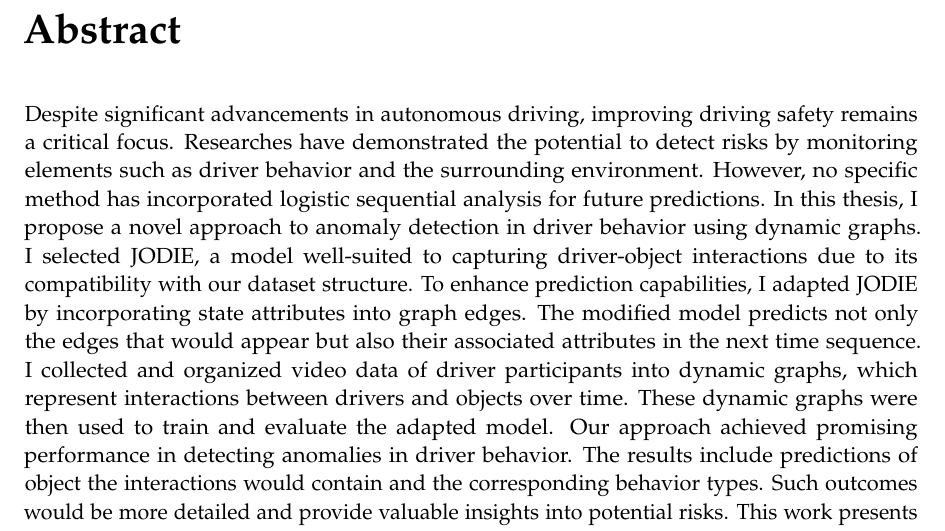
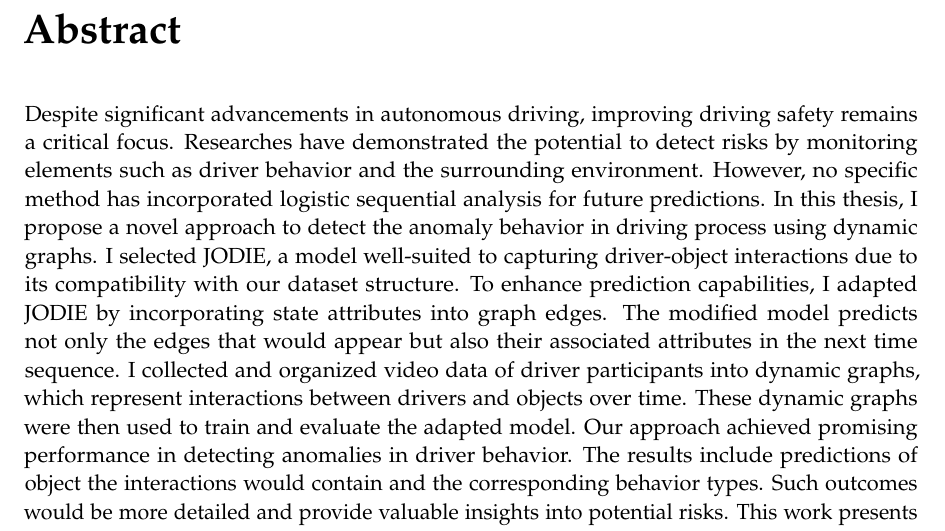
Before and after one commit to AnnaJiang1308/TUM-Thesis-for-Informatics-Template, a LaTeX thesis (main.tex, which reads pages/abstract.tex): part of page 5 of 58, cut so that both start at the same text. Compiled offline with pdfLaTeX.

Commit message:
fix(abstract): refine language for clarity and precision in describing anomaly detection approach

```diff
--- a/pages/abstract.tex
+++ b/pages/abstract.tex
@@ -1,6 +1,6 @@
 \chapter{\abstractname}
 
-Despite significant advancements in autonomous driving, improving driving safety remains a critical focus. Researches have demonstrated the potential to detect risks by monitoring elements such as driver behavior and the surrounding environment. However, no specific method has incorporated logistic sequential analysis for future predictions. In this thesis, I propose a novel approach to anomaly detection in driver behavior using dynamic graphs. I selected JODIE, a model well-suited to capturing driver-object interactions due to its compatibility with our dataset structure. To enhance prediction capabilities, I adapted JODIE by incorporating state attributes into graph edges. The modified model predicts not only the edges that would appear but also their associated attributes in the next time sequence. I collected and organized video data of driver participants into dynamic graphs, which represent interactions between drivers and objects over time. These dynamic graphs were then used to train and evaluate the adapted model. Our approach achieved promising performance in detecting anomalies in driver behavior. The results include predictions of object the interactions would contain and the corresponding behavior types. Such outcomes would be more detailed and provide valuable insights into potential risks. This work presents a potential solution for advancing autonomous driving systems, contributing to safer driving environments.
+Despite significant advancements in autonomous driving, improving driving safety remains a critical focus. Researches have demonstrated the potential to detect risks by monitoring elements such as driver behavior and the surrounding environment. However, no specific method has incorporated logistic sequential analysis for future predictions. In this thesis, I propose a novel approach to detect the anomaly behavior in driving process using dynamic graphs. I selected JODIE, a model well-suited to capturing driver-object interactions due to its compatibility with our dataset structure. To enhance prediction capabilities, I adapted JODIE by incorporating state attributes into graph edges. The modified model predicts not only the edges that would appear but also their associated attributes in the next time sequence. I collected and organized video data of driver participants into dynamic graphs, which represent interactions between drivers and objects over time. These dynamic graphs were then used to train and evaluate the adapted model. Our approach achieved promising performance in detecting anomalies in driver behavior. The results include predictions of object the interactions would contain and the corresponding behavior types. Such outcomes would be more detailed and provide valuable insights into potential risks. This work presents a potential solution for advancing autonomous driving systems, contributing to safer driving environments.
 
 
 
```
